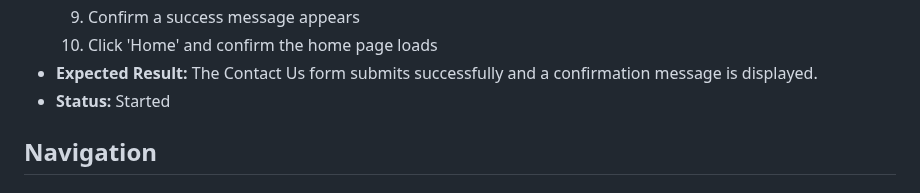
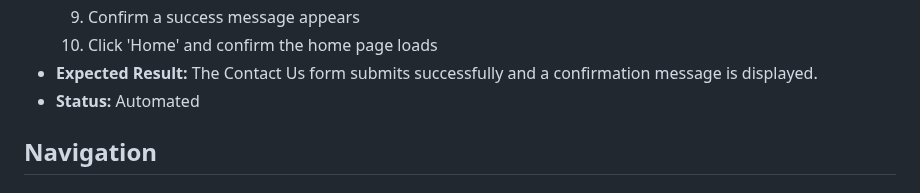
Before and after one commit to CNCalumpad/Playwright-Test-Portfolio, a Markdown page: docs/TEST_CASES.md, the part around the change. GitHub-like rendering.

```diff
--- a/docs/TEST_CASES.md
+++ b/docs/TEST_CASES.md
@@ -124,7 +124,7 @@ This is the test case doc for the automated tests I will be doing. Each case's I
   8. Confirm a success message appears
   9. Click 'Home' and confirm the home page loads
 - **Expected Result:** The Contact Us form submits successfully and a confirmation message is displayed.
-- **Status:** Started
+- **Status:** Automated
 
 ## Navigation
 
```
Also changed, not shown: README.md (+4 -5 lines).
